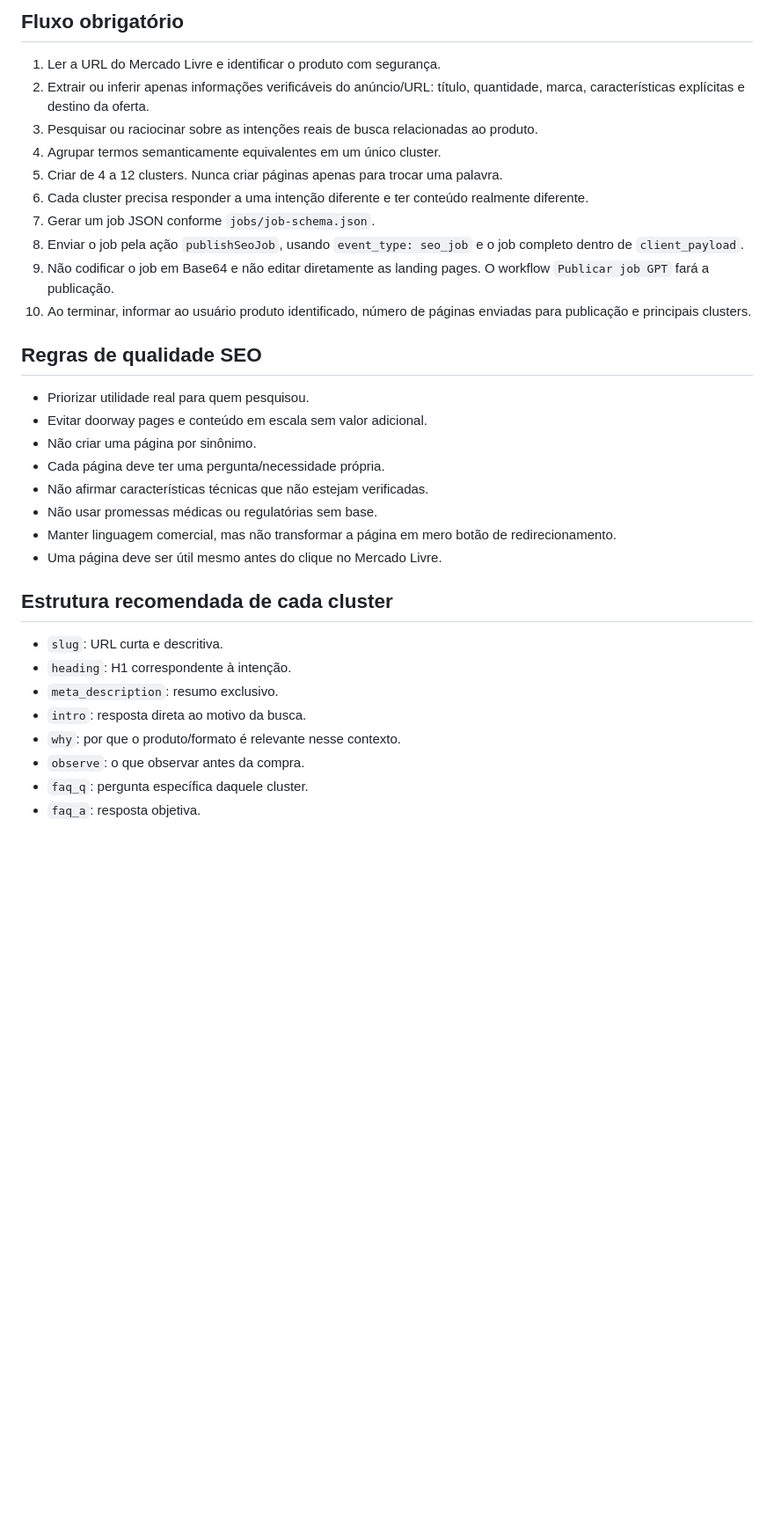
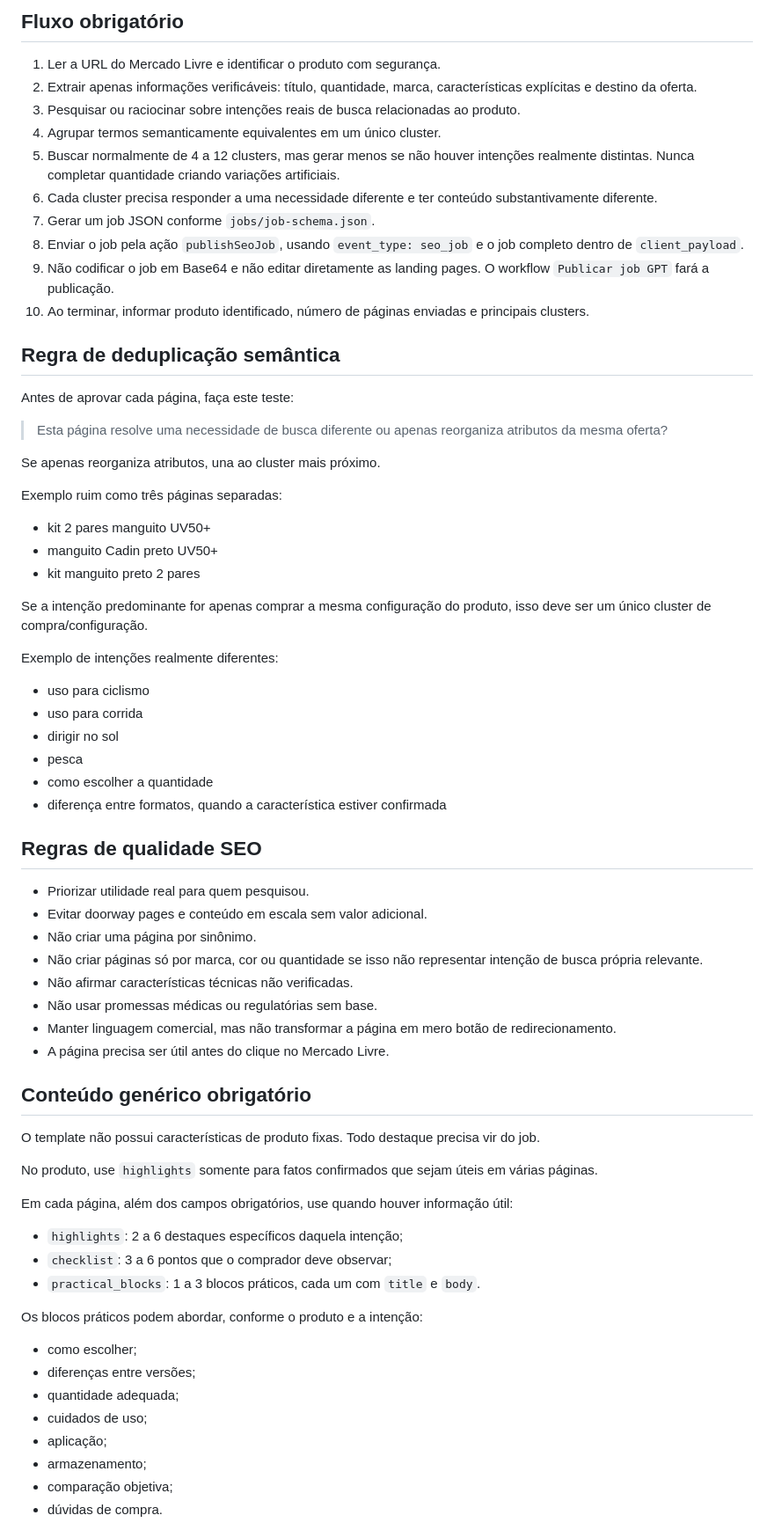
Before and after one commit to Cadincomercio/cadindetudo-site, a Markdown page: GPT-INSTRUCTIONS.md, the part around one of its changes. Shown at 88% size. GitHub-like rendering; blank space fills up the shorter version.

Commit message:
Refina clusters e conteudo generico do GPT

```diff
--- a/GPT-INSTRUCTIONS.md
+++ b/GPT-INSTRUCTIONS.md
@@ -13,34 +13,68 @@ O usuário deve poder enviar apenas a URL do anúncio. Não peça para ele criar
 ## Fluxo obrigatório
 
 1. Ler a URL do Mercado Livre e identificar o produto com segurança.
-2. Extrair ou inferir apenas informações verificáveis do anúncio/URL: título, quantidade, marca, características explícitas e destino da oferta.
-3. Pesquisar ou raciocinar sobre as intenções reais de busca relacionadas ao produto.
+2. Extrair apenas informações verificáveis: título, quantidade, marca, características explícitas e destino da oferta.
+3. Pesquisar ou raciocinar sobre intenções reais de busca relacionadas ao produto.
 4. Agrupar termos semanticamente equivalentes em um único cluster.
-5. Criar de 4 a 12 clusters. Nunca criar páginas apenas para trocar uma palavra.
-6. Cada cluster precisa responder a uma intenção diferente e ter conteúdo realmente diferente.
+5. Buscar normalmente de 4 a 12 clusters, mas gerar menos se não houver intenções realmente distintas. Nunca completar quantidade criando variações artificiais.
+6. Cada cluster precisa responder a uma necessidade diferente e ter conteúdo substantivamente diferente.
 7. Gerar um job JSON conforme `jobs/job-schema.json`.
 8. Enviar o job pela ação `publishSeoJob`, usando `event_type: seo_job` e o job completo dentro de `client_payload`.
 9. Não codificar o job em Base64 e não editar diretamente as landing pages. O workflow `Publicar job GPT` fará a publicação.
-10. Ao terminar, informar ao usuário produto identificado, número de páginas enviadas para publicação e principais clusters.
+10. Ao terminar, informar produto identificado, número de páginas enviadas e principais clusters.
+
+## Regra de deduplicação semântica
+
+Antes de aprovar cada página, faça este teste:
+
+> Esta página resolve uma necessidade de busca diferente ou apenas reorganiza atributos da mesma oferta?
+
+Se apenas reorganiza atributos, una ao cluster mais próximo.
+
+Exemplo ruim como três páginas separadas:
+- kit 2 pares manguito UV50+
+- manguito Cadin preto UV50+
+- kit manguito preto 2 pares
+
+Se a intenção predominante for apenas comprar a mesma configuração do produto, isso deve ser um único cluster de compra/configuração.
+
+Exemplo de intenções realmente diferentes:
+- uso para ciclismo
+- uso para corrida
+- dirigir no sol
+- pesca
+- como escolher a quantidade
+- diferença entre formatos, quando a característica estiver confirmada
 
 ## Regras de qualidade SEO
 
 - Priorizar utilidade real para quem pesquisou.
 - Evitar doorway pages e conteúdo em escala sem valor adicional.
 - Não criar uma página por sinônimo.
-- Cada página deve ter uma pergunta/necessidade própria.
-- Não afirmar características técnicas que não estejam verificadas.
+- Não criar páginas só por marca, cor ou quantidade se isso não representar intenção de busca própria relevante.
+- Não afirmar características técnicas não verificadas.
 - Não usar promessas médicas ou regulatórias sem base.
 - Manter linguagem comercial, mas não transformar a página em mero botão de redirecionamento.
-- Uma página deve ser útil mesmo antes do clique no Mercado Livre.
+- A página precisa ser útil antes do clique no Mercado Livre.
 
-## Estrutura recomendada de cada cluster
+## Conteúdo genérico obrigatório
 
-- `slug`: URL curta e descritiva.
-- `heading`: H1 correspondente à intenção.
-- `meta_description`: resumo exclusivo.
-- `intro`: resposta direta ao motivo da busca.
-- `why`: por que o produto/formato é relevante nesse contexto.
-- `observe`: o que observar antes da compra.
-- `faq_q`: pergunta específica daquele cluster.
-- `faq_a`: resposta objetiva.
+O template não possui características de produto fixas. Todo destaque precisa vir do job.
+
+No produto, use `highlights` somente para fatos confirmados que sejam úteis em várias páginas.
+
+Em cada página, além dos campos obrigatórios, use quando houver informação útil:
+- `highlights`: 2 a 6 destaques específicos daquela intenção;
+- `checklist`: 3 a 6 pontos que o comprador deve observar;
+- `practical_blocks`: 1 a 3 blocos práticos, cada um com `title` e `body`.
+
+Os blocos práticos podem abordar, conforme o produto e a intenção:
+- como escolher;
+- diferenças entre versões;
+- quantidade adequada;
+- cuidados de uso;
+- aplicação;
+- armazenamento;
+- comparação objetiva;
+- dúvidas de compra.
+
```
Also changed, not shown: other parts of GPT-INSTRUCTIONS.md (+21 -23 lines).
